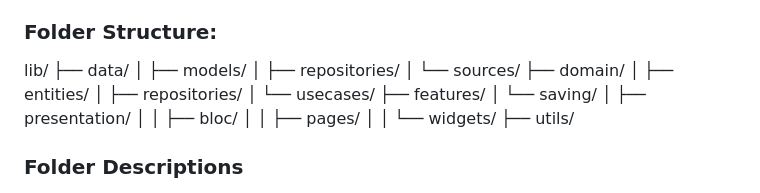
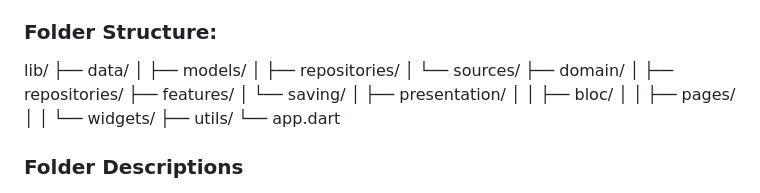
Before and after one commit to Ashiquekk696/money_saver, a Markdown page: README.md, the part around the change. Rendered like a GitHub page.

Commit message:
Folder structure updated

```diff
--- a/README.md
+++ b/README.md
@@ -7,8 +7,7 @@ Saving Tracker is a Flutter app designed to help users track and manage their sa
 This project follows the **Clean Architecture** design pattern with **BLoC** state management. The project is organized into different layers to ensure separation of concerns.
 
 ### Folder Structure:
-lib/ ├── data/ │ ├── models/ │ ├── repositories/ │ └── sources/ ├── domain/ │ ├── entities/ │ ├── repositories/ │ └── usecases/ ├── features/ │ └── saving/ │ ├── presentation/ │ │ ├── bloc/ │ │ ├── pages/ │ │ └── widgets/ ├── utils/
-
+lib/ ├── data/ │ ├── models/ │ ├── repositories/ │ └── sources/ ├── domain/ │ ├── repositories/ ├── features/ │ └── saving/ │ ├── presentation/ │ │ ├── bloc/ │ │ ├── pages/ │ │ └── widgets/ ├── utils/ └── app.dart
 
 ### Folder Descriptions
 
```
